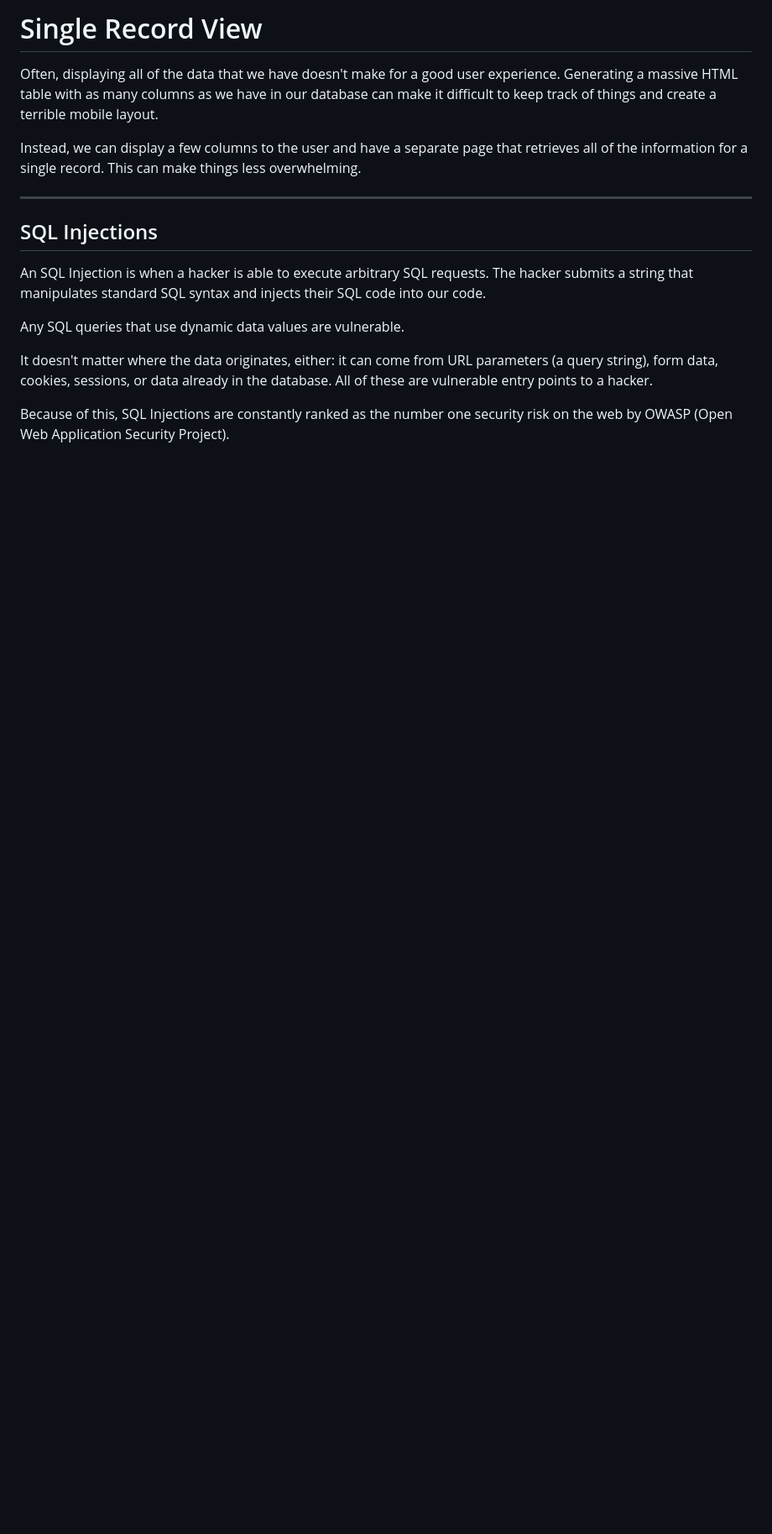
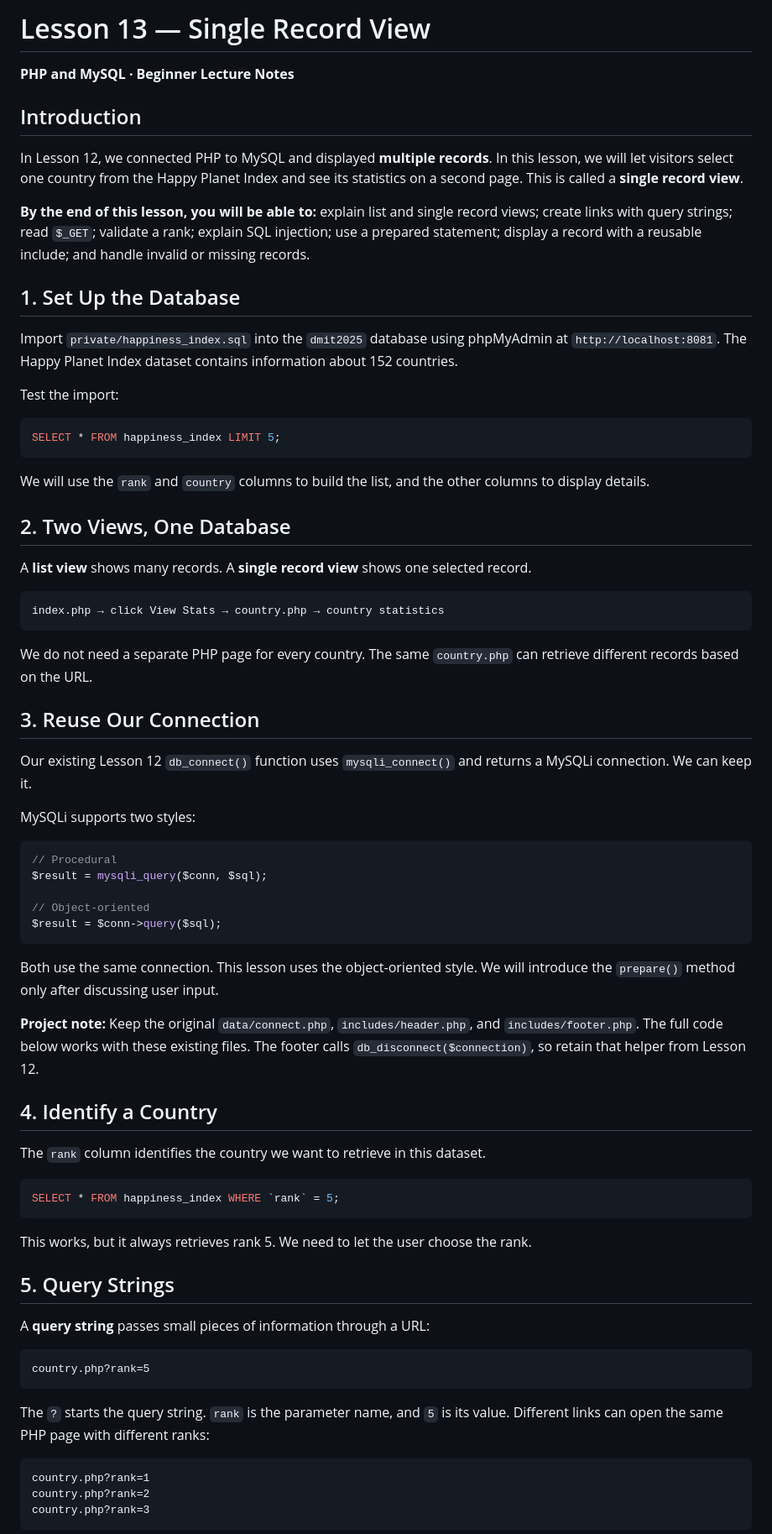
Before and after one commit to Rafat-Bin/DMIT2025-Student-Workbook, a Markdown page: module-3/13-single-record-view/README.md, the part around one of its changes. Shown at 84% size. Drawn GitHub-style; blank space fills up the shorter version.

````diff
--- a/module-3/13-single-record-view/README.md
+++ b/module-3/13-single-record-view/README.md
@@ -1,17 +1,76 @@
-# Single Record View
+# Lesson 13 — Single Record View
 
-Often, displaying all of the data that we have doesn't make for a good user experience. Generating a massive HTML table with as many columns as we have in our database can make it difficult to keep track of things and create a terrible mobile layout.
+**PHP and MySQL · Beginner Lecture Notes**
 
-Instead, we can display a few columns to the user and have a separate page that retrieves all of the information for a single record. This can make things less overwhelming.
+## Introduction
 
----
+In Lesson 12, we connected PHP to MySQL and displayed **multiple records**. In this lesson, we will let visitors select one country from the Happy Planet Index and see its statistics on a second page. This is called a **single record view**.
 
-## SQL Injections
+**By the end of this lesson, you will be able to:** explain list and single record views; create links with query strings; read `$_GET`; validate a rank; explain SQL injection; use a prepared statement; display a record with a reusable include; and handle invalid or missing records.
 
-An SQL Injection is when a hacker is able to execute arbitrary SQL requests. The hacker submits a string that manipulates standard SQL syntax and injects their SQL code into our code.
+## 1. Set Up the Database
 
-Any SQL queries that use dynamic data values are vulnerable.
+Import `private/happiness_index.sql` into the `dmit2025` database using phpMyAdmin at `http://localhost:8081`. The Happy Planet Index dataset contains information about 152 countries.
 
-It doesn't matter where the data originates, either: it can come from URL parameters (a query string), form data, cookies, sessions, or data already in the database. All of these are vulnerable entry points to a hacker.
+Test the import:
 
-Because of this, SQL Injections are constantly ranked as the number one security risk on the web by OWASP (Open Web Application Security Project).
+```sql
+SELECT * FROM happiness_index LIMIT 5;
+```
+
+We will use the `rank` and `country` columns to build the list, and the other columns to display details.
+
+## 2. Two Views, One Database
+
+A **list view** shows many records. A **single record view** shows one selected record.
+
+```text
+index.php → click View Stats → country.php → country statistics
+```
+
+We do not need a separate PHP page for every country. The same `country.php` can retrieve different records based on the URL.
+
+## 3. Reuse Our Connection
+
+Our existing Lesson 12 `db_connect()` function uses `mysqli_connect()` and returns a MySQLi connection. We can keep it.
+
+MySQLi supports two styles:
+
+```php
+// Procedural
+$result = mysqli_query($conn, $sql);
+
+// Object-oriented
+$result = $conn->query($sql);
+```
+
+Both use the same connection. This lesson uses the object-oriented style. We will introduce the `prepare()` method only after discussing user input.
+
+**Project note:** Keep the original `data/connect.php`, `includes/header.php`, and `includes/footer.php`. The full code below works with these existing files. The footer calls `db_disconnect($connection)`, so retain that helper from Lesson 12.
+
+## 4. Identify a Country
+
+The `rank` column identifies the country we want to retrieve in this dataset.
+
+```sql
+SELECT * FROM happiness_index WHERE `rank` = 5;
+```
+
+This works, but it always retrieves rank 5. We need to let the user choose the rank.
+
+## 5. Query Strings
+
+A **query string** passes small pieces of information through a URL:
+
+```text
+country.php?rank=5
+```
+
+The `?` starts the query string. `rank` is the parameter name, and `5` is its value. Different links can open the same PHP page with different ranks:
+
+```text
+country.php?rank=1
+country.php?rank=2
+country.php?rank=3
+```
+
````
Also changed, not shown: other parts of module-3/13-single-record-view/README.md (+206 -90 lines).
